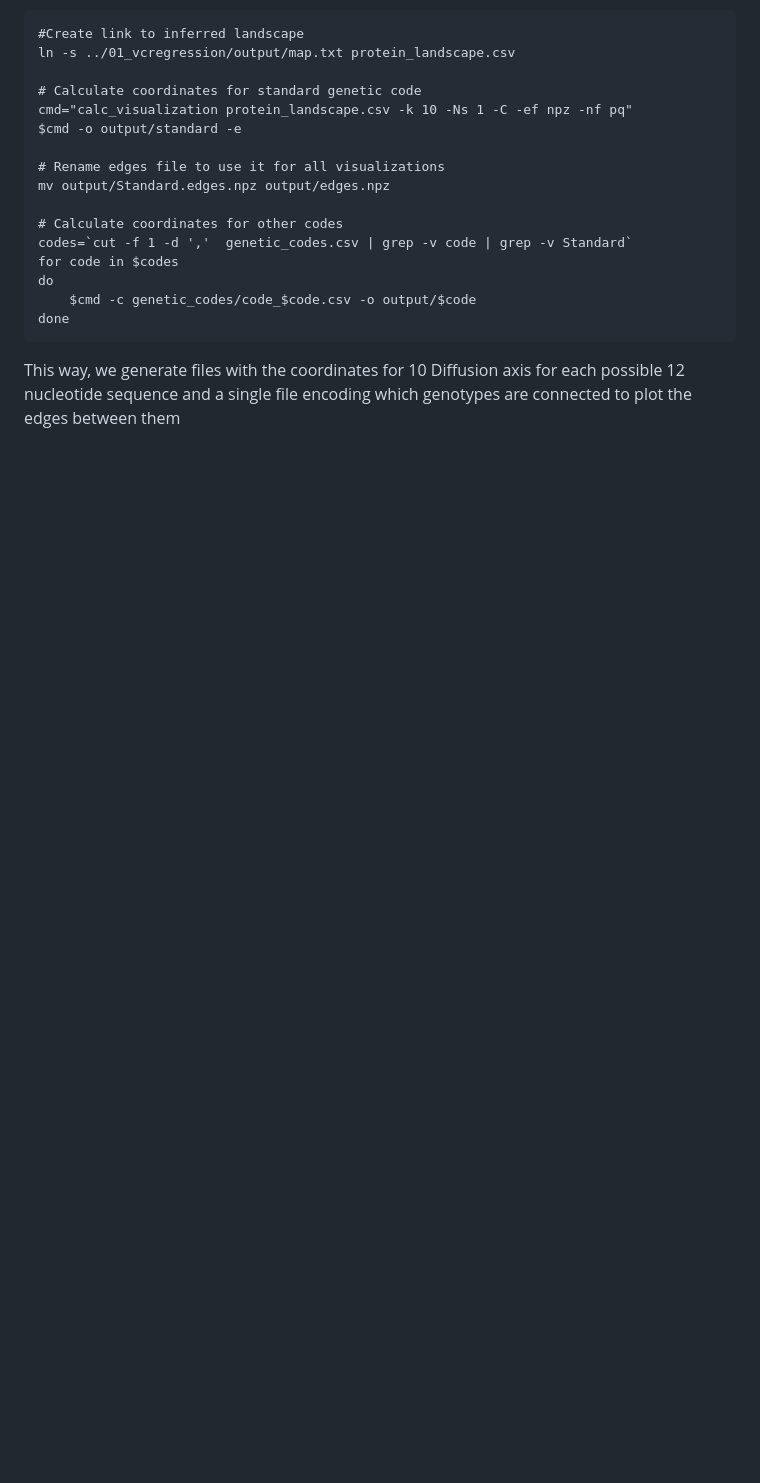
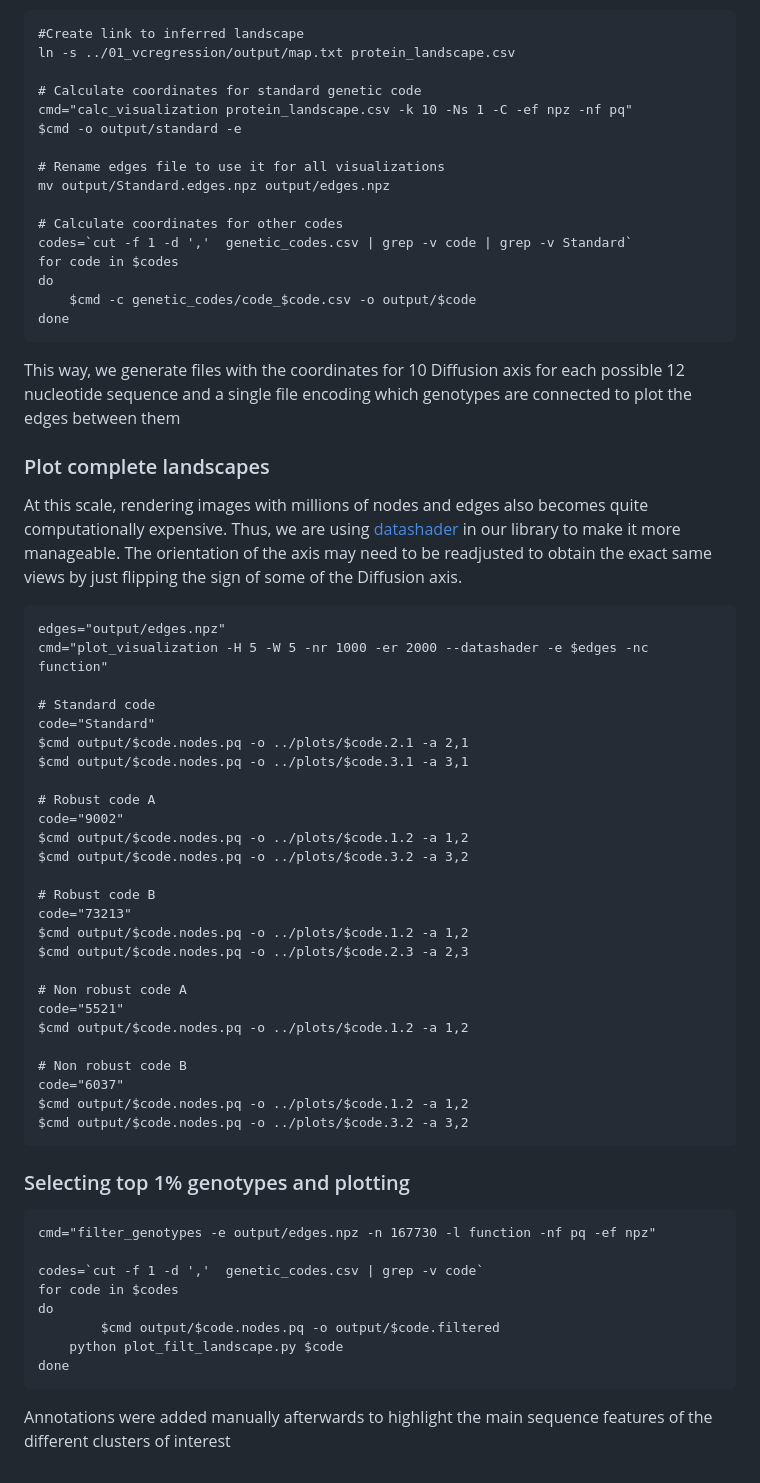
Before and after one commit to parizkh/rewired_codes_landscapes, a Markdown page: GB1/05_landscape_visualizations/README.md, the part around the change. Drawn GitHub-style; blank space fills up the shorter version.

Commit message:
README updated with all instructions

````diff
--- a/GB1/05_landscape_visualizations/README.md
+++ b/GB1/05_landscape_visualizations/README.md
@@ -77,3 +77,51 @@ done
 ```
 
 This way, we generate files with the coordinates for 10 Diffusion axis for each possible 12 nucleotide sequence and a single file encoding which genotypes are connected to plot the edges between them
+
+### Plot complete landscapes
+
+At this scale, rendering images with millions of nodes and edges also becomes quite computationally expensive. Thus, we are using [datashader](https://datashader.org/) in our library to make it more manageable. The orientation of the axis may need to be readjusted to obtain the exact same views by just flipping the sign of some of the Diffusion axis.
+
+```
+edges="output/edges.npz"
+cmd="plot_visualization -H 5 -W 5 -nr 1000 -er 2000 --datashader -e $edges -nc function"
+
+# Standard code
+code="Standard"
+$cmd output/$code.nodes.pq -o ../plots/$code.2.1 -a 2,1
+$cmd output/$code.nodes.pq -o ../plots/$code.3.1 -a 3,1
+
+# Robust code A
+code="9002"
+$cmd output/$code.nodes.pq -o ../plots/$code.1.2 -a 1,2
+$cmd output/$code.nodes.pq -o ../plots/$code.3.2 -a 3,2
+
+# Robust code B
+code="73213"
+$cmd output/$code.nodes.pq -o ../plots/$code.1.2 -a 1,2
+$cmd output/$code.nodes.pq -o ../plots/$code.2.3 -a 2,3
+
+# Non robust code A
+code="5521"
+$cmd output/$code.nodes.pq -o ../plots/$code.1.2 -a 1,2
+
+# Non robust code B
+code="6037"
+$cmd output/$code.nodes.pq -o ../plots/$code.1.2 -a 1,2
+$cmd output/$code.nodes.pq -o ../plots/$code.3.2 -a 3,2
+```
+
+### Selecting top 1% genotypes and plotting
+
+```
+cmd="filter_genotypes -e output/edges.npz -n 167730 -l function -nf pq -ef npz"
+
+codes=`cut -f 1 -d ','  genetic_codes.csv | grep -v code`
+for code in $codes
+do
+        $cmd output/$code.nodes.pq -o output/$code.filtered
+	python plot_filt_landscape.py $code
+done
+```
+
+Annotations were added manually afterwards to highlight the main sequence features of the different clusters of interest
````
